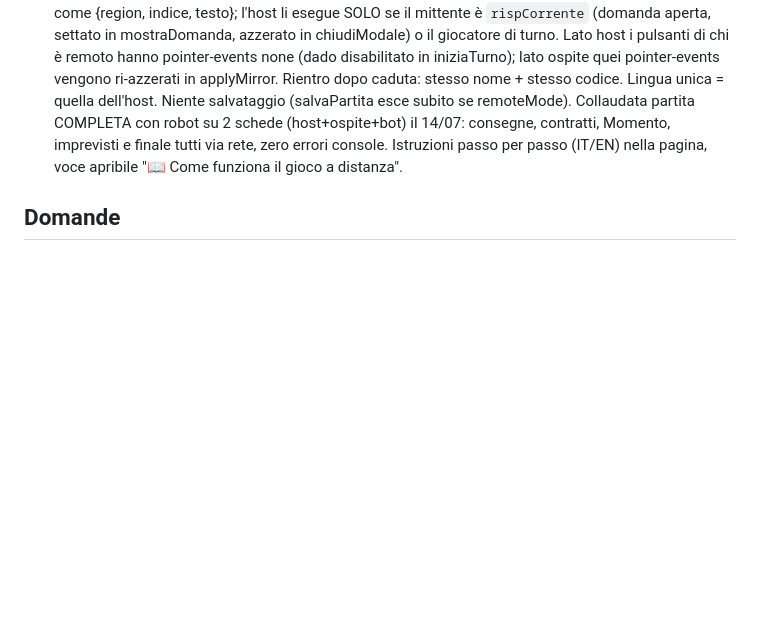
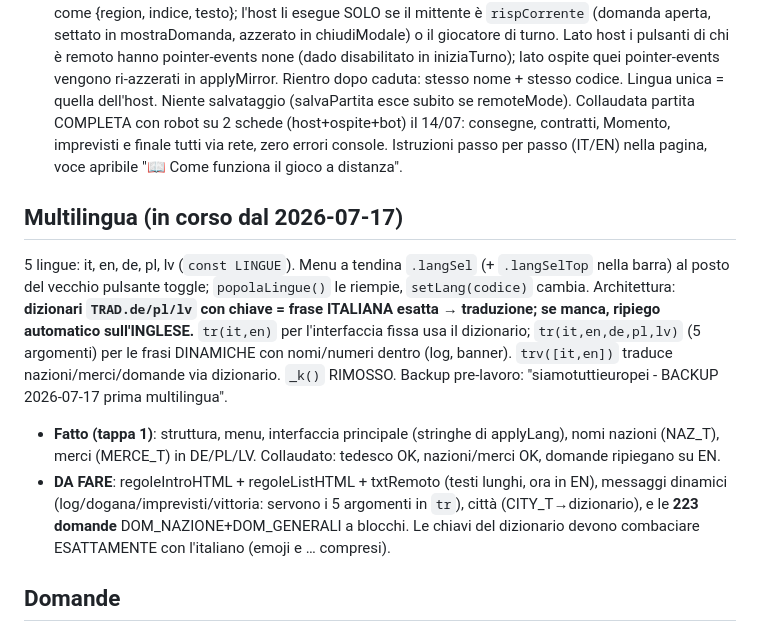
Before and after one commit to pxh2407/siamotuttieuropei, a Markdown page: CLAUDE.md, the part around the change. Rendered like a GitHub page; blank space fills up the shorter version.

Commit message:
CLAUDE.md: documentata l'architettura multilingua e lo stato del lavoro

```diff
--- a/CLAUDE.md
+++ b/CLAUDE.md
@@ -17,6 +17,12 @@ Gioco in un unico file HTML (`index.html`), 1–6 giocatori, bilingue IT/EN: tra
 - **PWA installabile** (14/07/2026): `manifest.json` + `icon-192.png`/`icon-512.png` (bandiera UE); pulsante "🖥 Inserisci un'icona sul desktop" nella schermata iniziale (usa `beforeinstallprompt`, fallback con istruzioni per iOS/Firefox; nascosto se già in modalità app). Nessun service worker (evita cache stantia). `icona.ico` serve per il collegamento sul desktop del PC di Filippo.
 - **Jolly a 2 usi** (dal 14/07/2026, richiesta di Nuccio): passare la dogana senza rispondere, oppure rubare una merce. L'opzione "cambia domanda" è stata rimossa.
 - **Gioco a distanza** (dal 14/07/2026, UNITO a `index.html` il 17/07/2026 su ok di Nuccio; `distanza.html` è ora solo un reindirizzamento): giocatori su computer diversi, anche in nazioni diverse. PeerJS senza registrazioni (id `ste2026-EUxxxx`, libreria da unpkg caricata al bisogno). Architettura: l'organizzatore (host) esegue TUTTA la partita; ogni ~200ms invia agli ospiti le regioni cambiate (`REGIONI_MIRROR`: turnoBanner, dadoView, actions, cardGiocatore, scoreboard, log, boardBar, board, modal) + meta {overlay, vista, lang, borderColor, peer di turno, bloccaDado}. I clic degli ospiti sono intercettati in capture (preventDefault+stopPropagation, niente esecuzione locale) e spediti come {region, indice, testo}; l'host li esegue SOLO se il mittente è `rispCorrente` (domanda aperta, settato in mostraDomanda, azzerato in chiudiModale) o il giocatore di turno. Lato host i pulsanti di chi è remoto hanno pointer-events none (dado disabilitato in iniziaTurno); lato ospite quei pointer-events vengono ri-azzerati in applyMirror. Rientro dopo caduta: stesso nome + stesso codice. Lingua unica = quella dell'host. Niente salvataggio (salvaPartita esce subito se remoteMode). Collaudata partita COMPLETA con robot su 2 schede (host+ospite+bot) il 14/07: consegne, contratti, Momento, imprevisti e finale tutti via rete, zero errori console. Istruzioni passo per passo (IT/EN) nella pagina, voce apribile "📖 Come funziona il gioco a distanza".
+
+## Multilingua (in corso dal 2026-07-17)
+
+5 lingue: it, en, de, pl, lv (`const LINGUE`). Menu a tendina `.langSel` (+ `.langSelTop` nella barra) al posto del vecchio pulsante toggle; `popolaLingue()` le riempie, `setLang(codice)` cambia. Architettura: **dizionari `TRAD.de/pl/lv` con chiave = frase ITALIANA esatta → traduzione; se manca, ripiego automatico sull'INGLESE.** `tr(it,en)` per l'interfaccia fissa usa il dizionario; `tr(it,en,de,pl,lv)` (5 argomenti) per le frasi DINAMICHE con nomi/numeri dentro (log, banner). `trv([it,en])` traduce nazioni/merci/domande via dizionario. `_k()` RIMOSSO. Backup pre-lavoro: "siamotuttieuropei - BACKUP 2026-07-17 prima multilingua".
+- **Fatto (tappa 1)**: struttura, menu, interfaccia principale (stringhe di applyLang), nomi nazioni (NAZ_T), merci (MERCE_T) in DE/PL/LV. Collaudato: tedesco OK, nazioni/merci OK, domande ripiegano su EN.
+- **DA FARE**: regoleIntroHTML + regoleListHTML + txtRemoto (testi lunghi, ora in EN), messaggi dinamici (log/dogana/imprevisti/vittoria: servono i 5 argomenti in `tr`), città (CITY_T→dizionario), e le **223 domande** DOM_NAZIONE+DOM_GENERALI a blocchi. Le chiavi del dizionario devono combaciare ESATTAMENTE con l'italiano (emoji e … compresi).
 
 ## Domande
 
```
